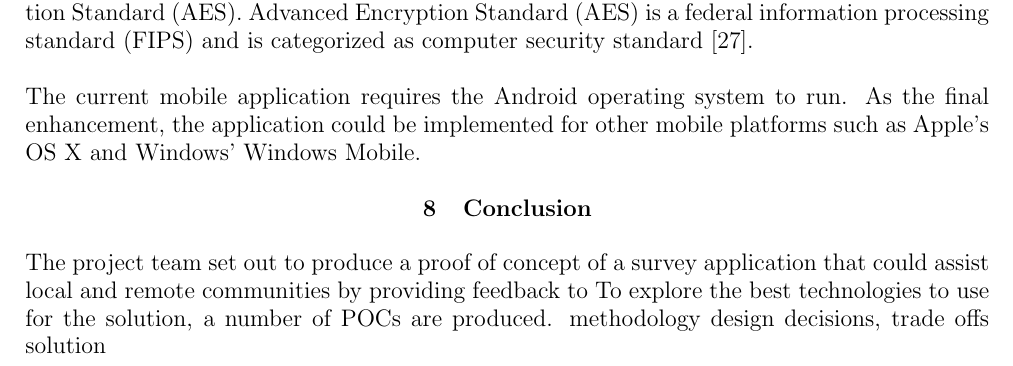
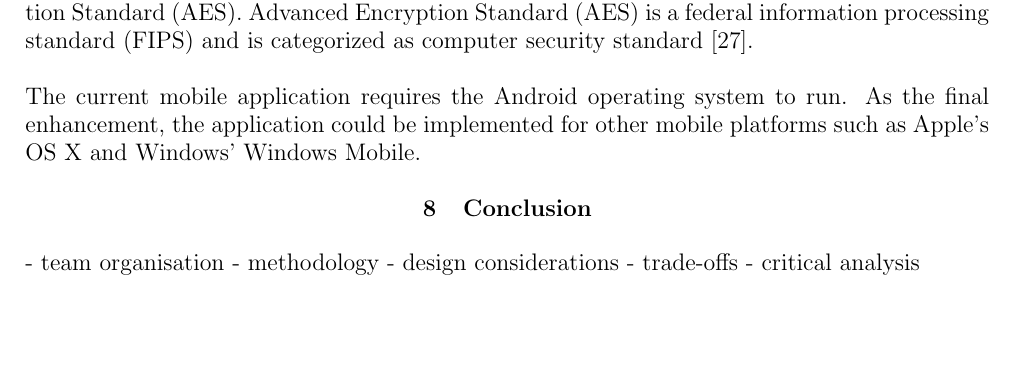
Before and after one commit to ReddragonLR/ELEN7046AndroidApp, a LaTeX document (Group Report Latex/ELEN7046 Group Report.tex): part of page 22 of 83, cut so that both start at the same text, the shorter picture padded with empty space. Compiled offline with pdfLaTeX.

Commit message:
bullet points for conclusion

```diff
--- a/Group Report Latex/ELEN7046 Group Report.tex
+++ b/Group Report Latex/ELEN7046 Group Report.tex
@@ -1050,11 +1050,13 @@ The current mobile application requires the Android operating system to run. As
 %%%%%%%%%%%%%%%%%%%%%%%%%%%%%%%%%%%%%%%%%%%%%%%%%%%%%%%%%%%%%%%%%%%%%%%%%%%%%%%
 %
 \section{Conclusion}
-The project team set out to produce a proof of concept of a survey application that could assist local and remote communities by providing feedback to
-To explore the best technologies to use for the solution, a number of POCs are produced.
-methodology
-design decisions, trade offs
-solution
+
+- team organisation
+- methodology
+- design considerations
+- trade-offs
+- critical analysis
+
 %A conclusion may review the main points of the paper, but do not replicate the abstract as the conclusion.
 
 
```
Also changed, not shown: Group Report Latex/ELEN7046 Group Report.tex (4 more changed lines).
